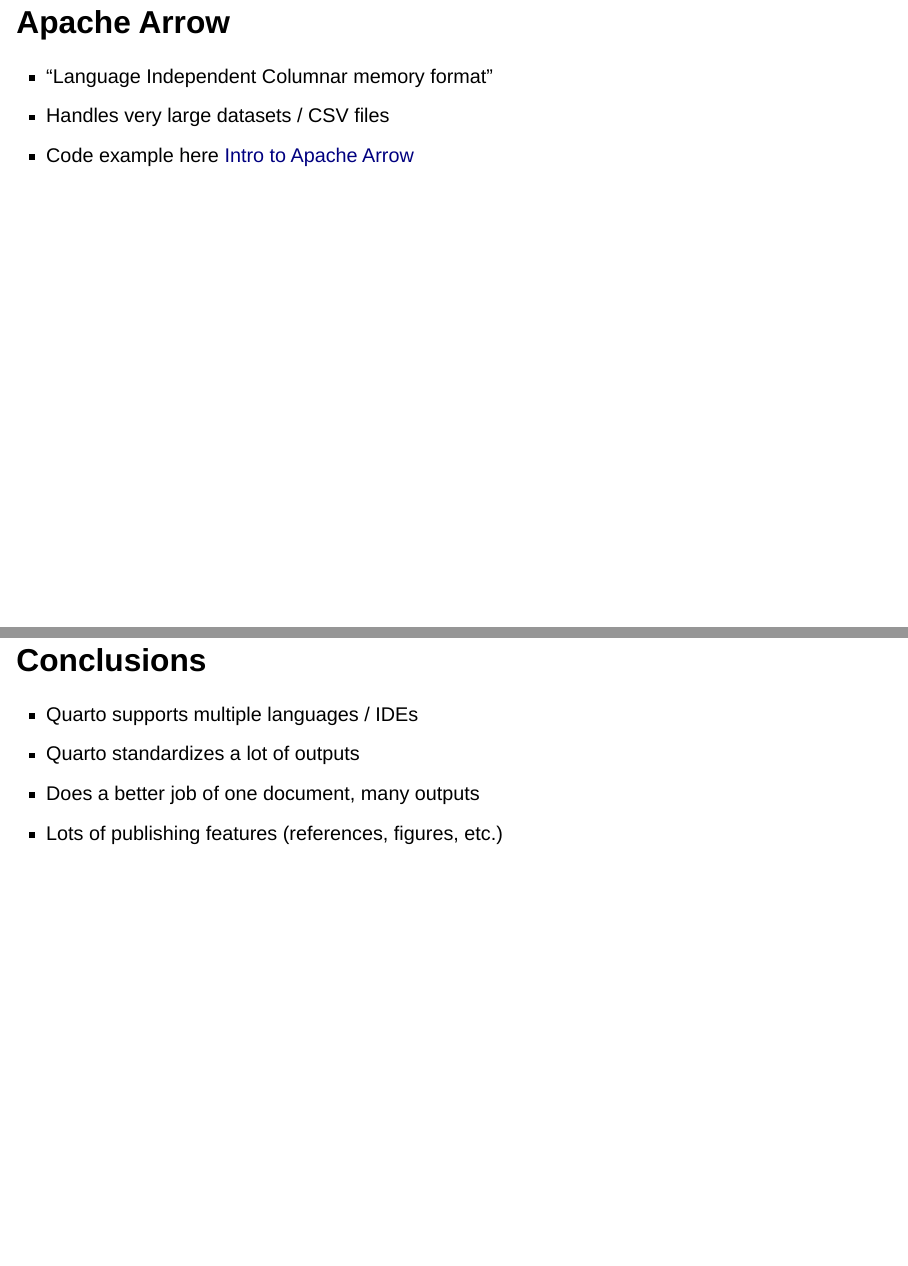
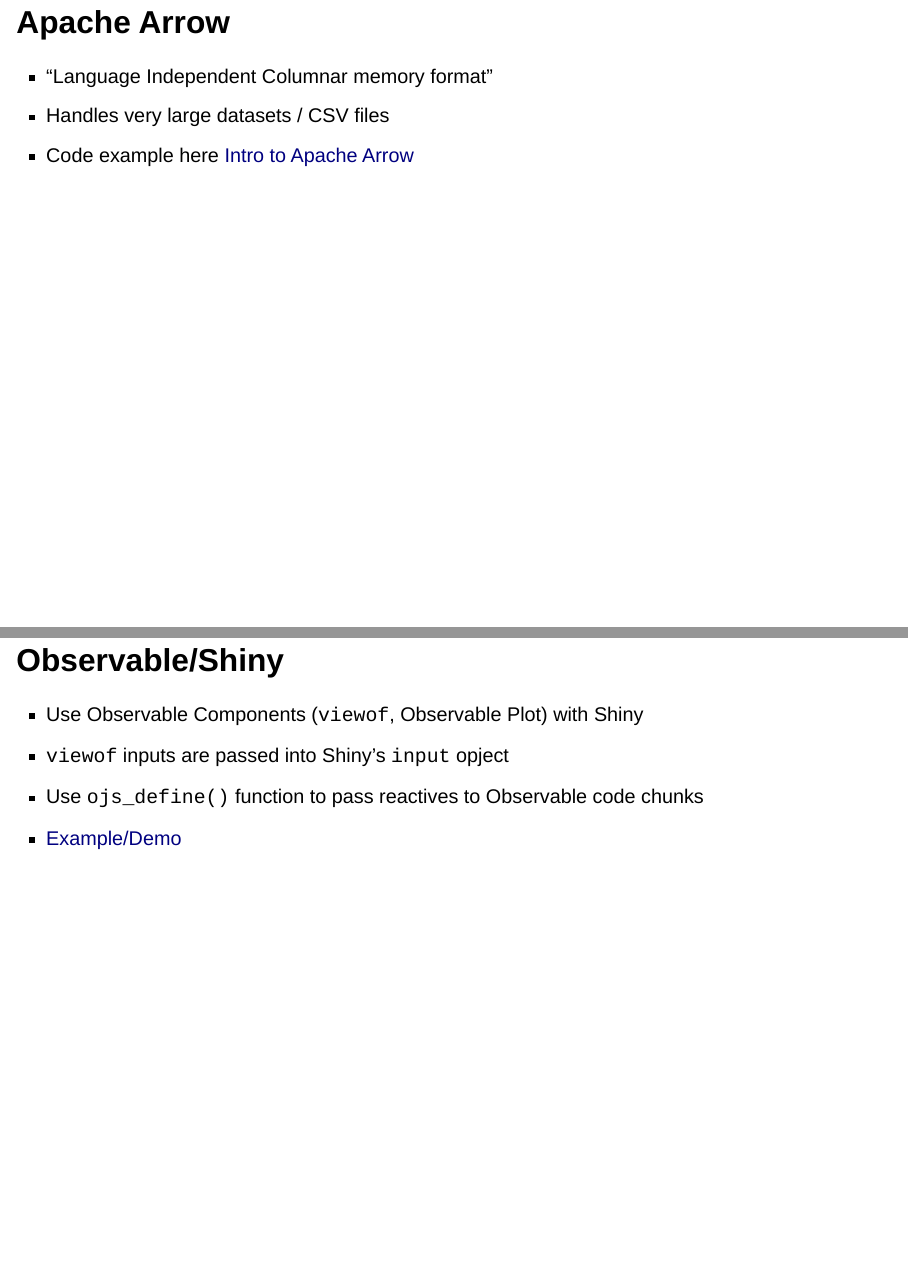
Before and after one commit to laderast/qmd_rmd, a Quarto document (index.qmd): pages 41 and 42 of 44 before the commit and pages 41 and 42 of 45 after it, joined at a grey line. Rendered offline with R 4.5, knitr and Pandoc in place of Quarto, with nearby package versions; drawn as Slidy slides in place of the format the file asks for.

Commit message:
update with observable slide

```diff
--- a/index.qmd
+++ b/index.qmd
@@ -495,6 +495,13 @@
 - Handles very large datasets / CSV files
 - Code example here [Intro to Apache Arrow](https://github.com/laderast/intro_to_arrow)
 
+## Observable/Shiny
+
+- Use Observable Components (`viewof`, Observable Plot) with Shiny
+- `viewof` inputs are passed into Shiny's `input` opject
+- Use `ojs_define()` function to pass reactives to Observable code chunks
+- [Example/Demo](https://github.com/laderast/ojs_shiny_example)
+
 ## Conclusions
 
 - Quarto supports multiple languages / IDEs
```
Also changed, not shown: docs/search.json, 1 other file.
